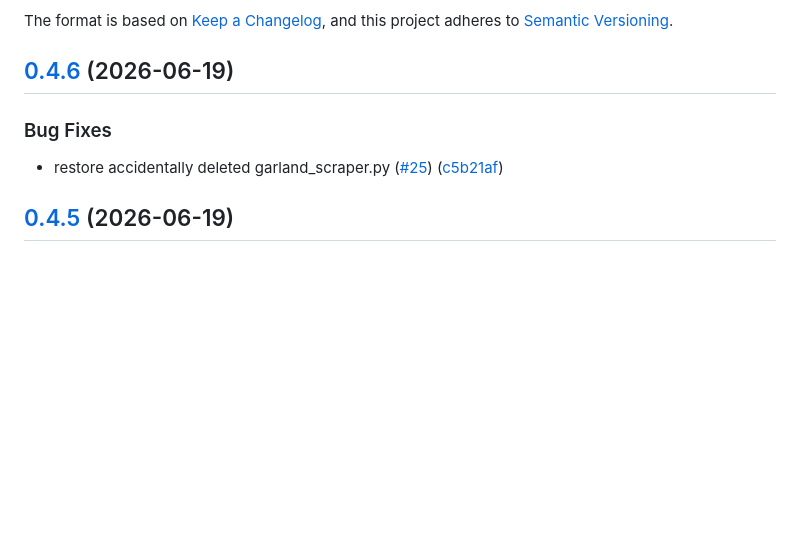
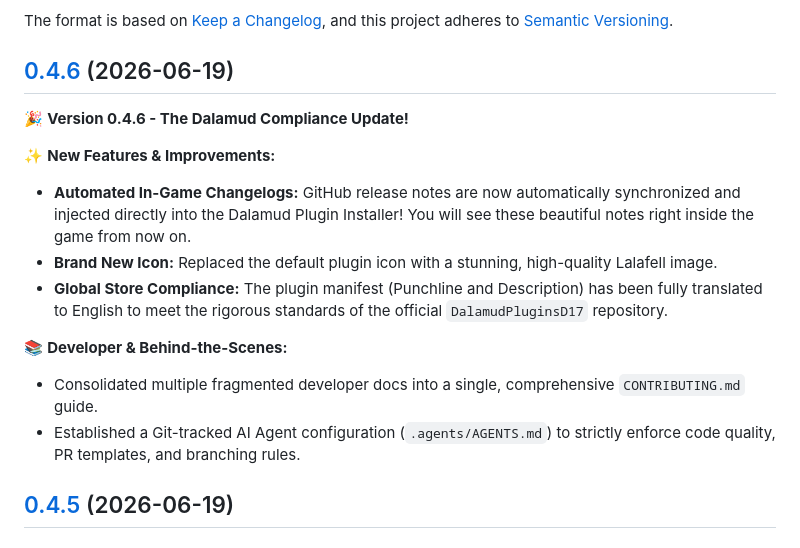
Before and after one commit to GuiMarcosNogueira/glamour-checker, a Markdown page: CHANGELOG.md, the part around the change. Drawn GitHub-style; blank space fills up the shorter version.

Commit message:
fix: update CHANGELOG.md with correct release notes for 0.4.6 (#30)

```diff
--- a/CHANGELOG.md
+++ b/CHANGELOG.md
@@ -8,10 +8,16 @@ and this project adheres to [Semantic Versioning](https://semver.org/spec/v2.0.0
 
 ## [0.4.6](https://github.com/GuiMarcosNogueira/glamour-checker/compare/v0.4.5...v0.4.6) (2026-06-19)
 
+🎉 **Version 0.4.6 - The Dalamud Compliance Update!**
 
-### Bug Fixes
+✨ **New Features & Improvements:**
+- **Automated In-Game Changelogs:** GitHub release notes are now automatically synchronized and injected directly into the Dalamud Plugin Installer! You will see these beautiful notes right inside the game from now on.
+- **Brand New Icon:** Replaced the default plugin icon with a stunning, high-quality Lalafell image.
+- **Global Store Compliance:** The plugin manifest (Punchline and Description) has been fully translated to English to meet the rigorous standards of the official `DalamudPluginsD17` repository.
 
-* restore accidentally deleted garland_scraper.py ([#25](https://github.com/GuiMarcosNogueira/glamour-checker/issues/25)) ([c5b21af](https://github.com/GuiMarcosNogueira/glamour-checker/commit/c5b21afd9cb699990dfeed17a91ebfb86761c61e))
+📚 **Developer & Behind-the-Scenes:**
+- Consolidated multiple fragmented developer docs into a single, comprehensive `CONTRIBUTING.md` guide.
+- Established a Git-tracked AI Agent configuration (`.agents/AGENTS.md`) to strictly enforce code quality, PR templates, and branching rules.
 
 ## [0.4.5](https://github.com/GuiMarcosNogueira/glamour-checker/compare/v0.4.4...v0.4.5) (2026-06-19)
 
```
